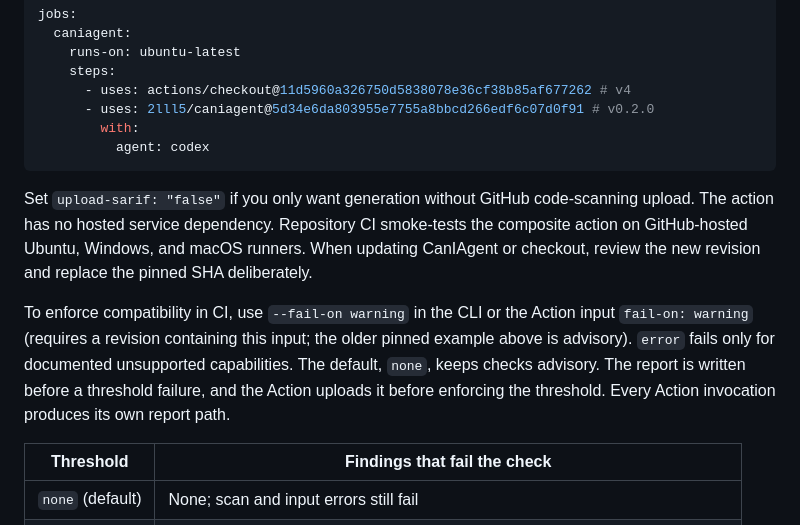
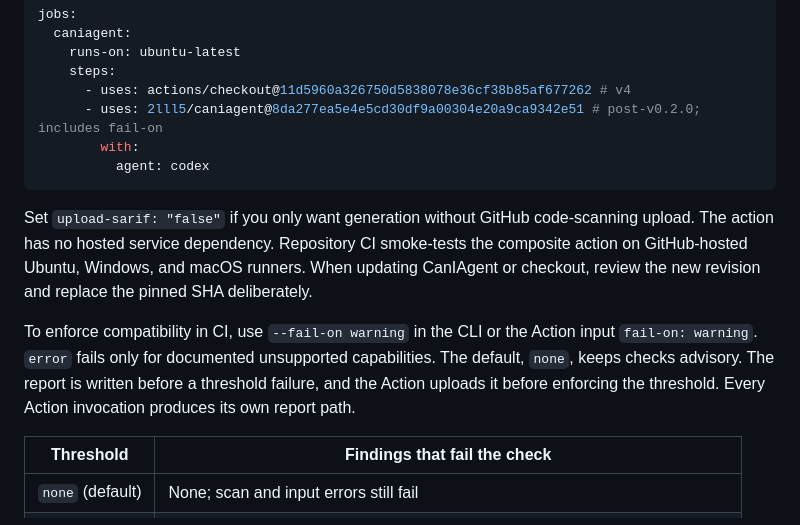
Before and after one commit to 2lll5/caniagent, a Markdown page: README.md, the part around the change. Drawn GitHub-style.

Commit message:
Document usable fail-on Action revision

````diff
--- a/README.md
+++ b/README.md
@@ -91,14 +91,14 @@ jobs:
     runs-on: ubuntu-latest
     steps:
       - uses: actions/checkout@11d5960a326750d5838078e36cf38b85af677262 # v4
-      - uses: 2lll5/caniagent@5d34e6da803955e7755a8bbcd266edf6c07d0f91 # v0.2.0
+      - uses: 2lll5/caniagent@8da277ea5e4e5cd30df9a00304e20a9ca9342e51 # post-v0.2.0; includes fail-on
         with:
           agent: codex
 ```
 
 Set `upload-sarif: "false"` if you only want generation without GitHub code-scanning upload. The action has no hosted service dependency. Repository CI smoke-tests the composite action on GitHub-hosted Ubuntu, Windows, and macOS runners. When updating CanIAgent or checkout, review the new revision and replace the pinned SHA deliberately.
 
-To enforce compatibility in CI, use `--fail-on warning` in the CLI or the Action input `fail-on: warning` (requires a revision containing this input; the older pinned example above is advisory). `error` fails only for documented unsupported capabilities. The default, `none`, keeps checks advisory. The report is written before a threshold failure, and the Action uploads it before enforcing the threshold. Every Action invocation produces its own report path.
+To enforce compatibility in CI, use `--fail-on warning` in the CLI or the Action input `fail-on: warning`. `error` fails only for documented unsupported capabilities. The default, `none`, keeps checks advisory. The report is written before a threshold failure, and the Action uploads it before enforcing the threshold. Every Action invocation produces its own report path.
 
 | Threshold | Findings that fail the check |
 |---|---|
````
